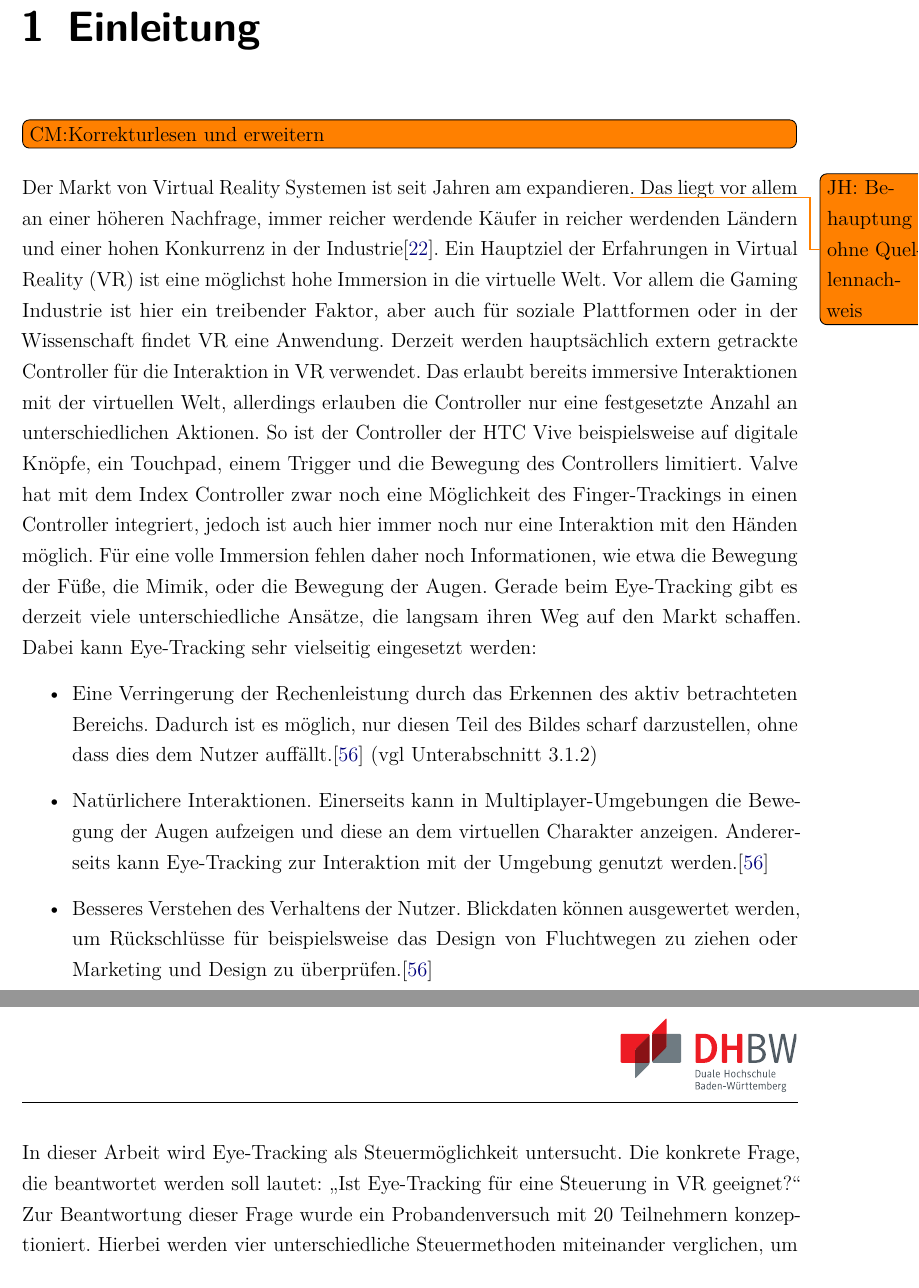
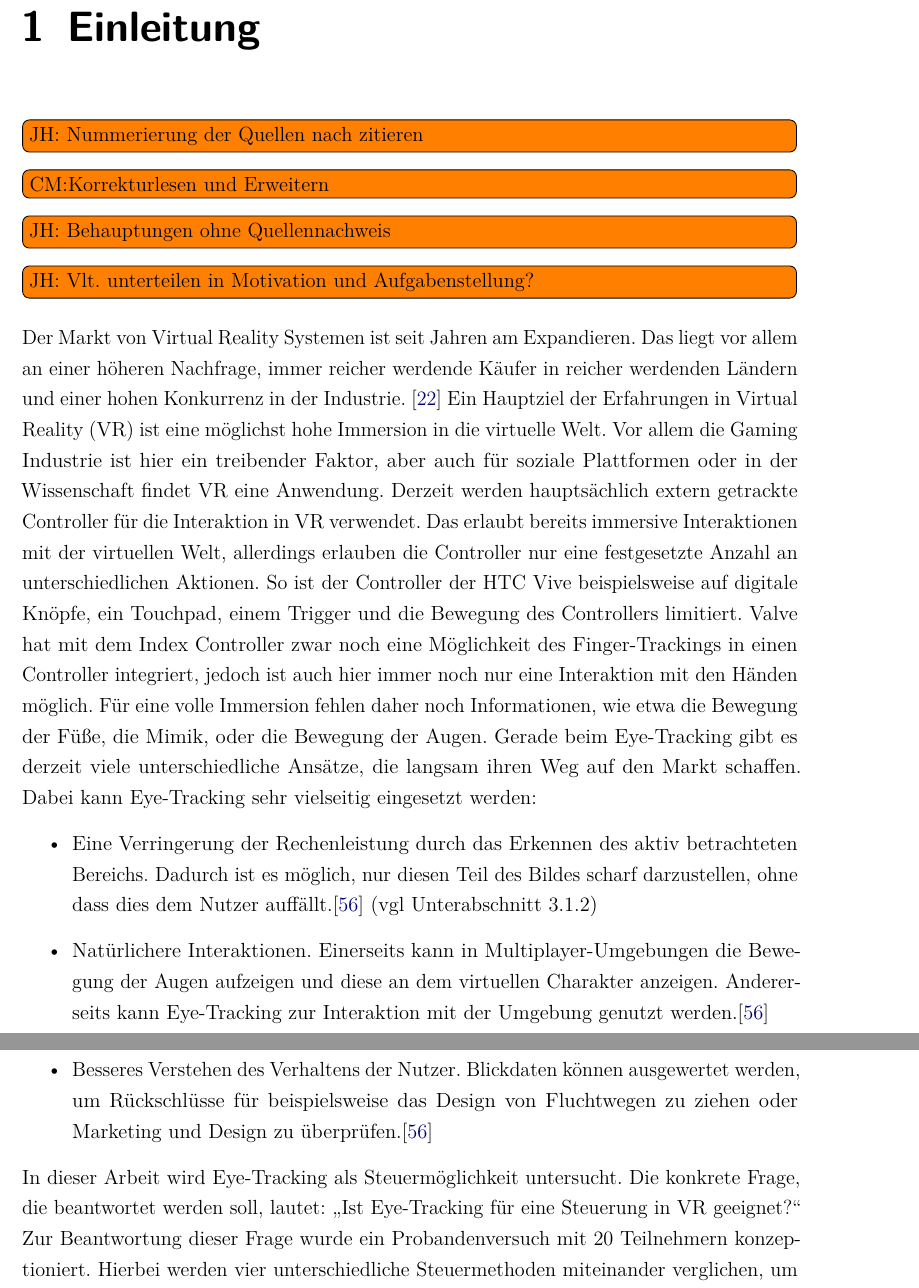
Before and after one commit to pmj95/VR_gaze_control, a LaTeX document (Doku/dokumentation.tex, which reads Doku/content/01kapitel.tex): two parts of pages 14 and 15 of 103, joined at a grey line, cut so that both start at the same text. Compiled offline with pdfLaTeX.

Commit message:
Korrektur lesen Kapitel 1

```diff
--- a/Doku/content/01kapitel.tex
+++ b/Doku/content/01kapitel.tex
@@ -1,12 +1,15 @@
 %!TEX root = ../dokumentation.tex
 \chapter{Einleitung}
-\todo[inline]{CM:Korrekturlesen und erweitern}
-Der Markt von Virtual Reality Systemen ist seit Jahren am expandieren\todo{JH: Behauptung ohne Quellennachweis}. Das liegt vor allem an einer höheren Nachfrage, immer reicher werdende Käufer in reicher werdenden Ländern und einer hohen Konkurrenz in der Industrie\cite{grandview.2020}. Ein Hauptziel der Erfahrungen in \ac{VR} ist eine möglichst hohe Immersion in die virtuelle Welt. Vor allem die Gaming Industrie ist hier ein treibender Faktor, aber auch für soziale Plattformen oder in der Wissenschaft findet \ac{VR} eine Anwendung. Derzeit werden hauptsächlich extern getrackte Controller für die Interaktion in \ac{VR} verwendet. Das erlaubt bereits immersive Interaktionen mit der virtuellen Welt, allerdings erlauben die Controller nur eine festgesetzte Anzahl an unterschiedlichen Aktionen. So ist der Controller der HTC Vive beispielsweise auf digitale Knöpfe, ein Touchpad, einem Trigger und die Bewegung des Controllers limitiert. Valve hat mit dem Index Controller zwar noch eine Möglichkeit des Finger-Trackings in einen Controller integriert, jedoch ist auch hier immer noch nur eine Interaktion mit den Händen möglich. Für eine volle Immersion fehlen daher noch Informationen, wie etwa die Bewegung der Füße, die Mimik, oder die Bewegung der Augen. Gerade beim Eye-Tracking gibt es derzeit viele unterschiedliche Ansätze, die langsam ihren Weg auf den Markt schaffen. Dabei kann Eye-Tracking sehr vielseitig eingesetzt werden:
+\todo[inline]{JH: Nummerierung der Quellen nach zitieren}
+\todo[inline]{CM:Korrekturlesen und Erweitern}
+\todo[inline]{JH: Behauptungen ohne Quellennachweis}
+\todo[inline]{JH: Vlt. unterteilen in Motivation und Aufgabenstellung?}
+Der Markt von Virtual Reality Systemen ist seit Jahren am Expandieren. Das liegt vor allem an einer höheren Nachfrage, immer reicher werdende Käufer in reicher werdenden Ländern und einer hohen Konkurrenz in der Industrie. \cite{grandview.2020} Ein Hauptziel der Erfahrungen in \ac{VR} ist eine möglichst hohe Immersion in die virtuelle Welt. Vor allem die Gaming Industrie ist hier ein treibender Faktor, aber auch für soziale Plattformen oder in der Wissenschaft findet \ac{VR} eine Anwendung. Derzeit werden hauptsächlich extern getrackte Controller für die Interaktion in \ac{VR} verwendet. Das erlaubt bereits immersive Interaktionen mit der virtuellen Welt, allerdings erlauben die Controller nur eine festgesetzte Anzahl an unterschiedlichen Aktionen. So ist der Controller der HTC Vive beispielsweise auf digitale Knöpfe, ein Touchpad, einem Trigger und die Bewegung des Controllers limitiert. Valve hat mit dem Index Controller zwar noch eine Möglichkeit des Finger-Trackings in einen Controller integriert, jedoch ist auch hier immer noch nur eine Interaktion mit den Händen möglich. Für eine volle Immersion fehlen daher noch Informationen, wie etwa die Bewegung der Füße, die Mimik, oder die Bewegung der Augen. Gerade beim Eye-Tracking gibt es derzeit viele unterschiedliche Ansätze, die langsam ihren Weg auf den Markt schaffen. Dabei kann Eye-Tracking sehr vielseitig eingesetzt werden:
 \begin{itemize}
 	\item Eine Verringerung der Rechenleistung durch das Erkennen des aktiv betrachteten Bereichs. Dadurch ist es möglich, nur diesen Teil des Bildes scharf darzustellen, ohne dass dies dem Nutzer auffällt.\cite{Rogers.2019} (vgl \autoref{section:foveated})
 	\item Natürlichere Interaktionen. Einerseits kann in Multiplayer-Umgebungen die Bewegung der Augen aufzeigen und diese an dem virtuellen Charakter anzeigen. Andererseits kann Eye-Tracking zur Interaktion mit der Umgebung genutzt werden.\cite{Rogers.2019}
 	\item Besseres Verstehen des Verhaltens der Nutzer. Blickdaten können ausgewertet werden, um Rückschlüsse für beispielsweise das Design von Fluchtwegen zu ziehen oder Marketing und Design zu überprüfen.\cite{Rogers.2019}
 \end{itemize}
-In dieser Arbeit wird Eye-Tracking als Steuermöglichkeit untersucht. Die konkrete Frage, die beantwortet werden soll lautet: \glqq Ist Eye-Tracking für eine Steuerung in \ac{VR} geeignet?\grqq{} Zur Beantwortung dieser Frage wurde ein Probandenversuch mit 20 Teilnehmern konzeptioniert. Hierbei werden vier unterschiedliche Steuermethoden miteinander verglichen, um eine Aussage über die Eignung von Eye-Tracking im Vergleich zu anderen Steuermethoden treffen zu können. Die Steuermethoden setzen sich aus jeweils zwei Ziel- und Auswahlmethoden zusammen. Zum Zielen werden ein Laserpointer mit dem klassischen \ac{VR} Controller und Eye-Tracking verwendet. Zur Auswahl werden der Trigger des Controllers und Blinzeln genutzt. Daraus ergeben sich vier Kombinationsmöglichkeiten. Des Weiteren werden die Distanz der Knöpfe zum Spieler und die Größe der Knöpfe variiert, um die Auswirkung dieser beiden Parameter untersuchen zu können. Während der Versuche werden Daten, wie etwa der Dauer pro Versuch, der Dauer zwischen dem Auswählen zweier Knöpfe, den Blickdaten und das subjektive Empfinden der Probanden aufgezeichnet. Mit einer Analyse der Daten wird eine begründete Antwort auf die Forschungsfrage erarbeitet. Da zum geplanten Zeitpunkt der Probandenversuche die Ausgangsbeschränkungen aufgrund der \ac{COVID-19}-Pandemie in Kraft waren, konnte die Studie nicht im vollen Rahmen durchgeführt werden. Deshalb wurde die Teilnehmerzahl auf vier Probanden, wovon zwei die beiden Autoren dieser Arbeit sind, reduziert und die Anzahl der Versuche auf die wesentlichen Aspekte reduziert. Das bedeutet, dass die Distanz zu den Knöpfen gar nicht und die Größe der Knöpfe nur auf zwei Stufen variiert wurde. Daraus ergeben sich acht mögliche Versuchsaufbauten, jede Steuerart je einmal mit großen und einmal mit kleinen Knöpfen. Trotz dieser Einschränkung ist eine Beantwortung der Forschungsfrage möglich, die geringe Probandenzahl und der geänderte Versuchsaufbau müssen bei der Interpretation der Ergebnisse jedoch berücksichtigt werden.
+In dieser Arbeit wird Eye-Tracking als Steuermöglichkeit untersucht. Die konkrete Frage, die beantwortet werden soll, lautet: \glqq Ist Eye-Tracking für eine Steuerung in \ac{VR} geeignet?\grqq{} Zur Beantwortung dieser Frage wurde ein Probandenversuch mit 20 Teilnehmern konzeptioniert. Hierbei werden vier unterschiedliche Steuermethoden miteinander verglichen, um eine Aussage über die Eignung von Eye-Tracking im Vergleich zu anderen Steuermethoden treffen zu können. Die Steuermethoden setzen sich aus jeweils zwei Ziel- und Auswahlmethoden zusammen. Zum Zielen werden ein Laserpointer mit dem klassischen \ac{VR} Controller und Eye-Tracking verwendet. Zur Auswahl werden der Trigger des Controllers und Blinzeln genutzt. Daraus ergeben sich vier Kombinationsmöglichkeiten. Des Weiteren werden die Distanz der Knöpfe zum Spieler und die Größe der Knöpfe variiert, um die Auswirkung dieser beiden Parameter untersuchen zu können. Während der Versuche werden Daten, wie etwa der Dauer pro Versuch, der Dauer zwischen dem Auswählen zweier Knöpfe, den Blickdaten und das subjektive Empfinden der Probanden aufgezeichnet. Mit einer Analyse der Daten wird eine begründete Antwort auf die Forschungsfrage erarbeitet. Da zum geplanten Zeitpunkt der Probandenversuche die Ausgangsbeschränkungen aufgrund der \ac{COVID-19}-Pandemie in Kraft waren, konnte die Studie nicht im vollen Rahmen durchgeführt werden. Deshalb wurde die Teilnehmerzahl auf vier Probanden, wovon zwei die beiden Autoren dieser Arbeit sind, reduziert und die Anzahl der Versuche auf die wesentlichen Aspekte reduziert. Das bedeutet, dass die Distanz zu den Knöpfen gar nicht und die Größe der Knöpfe nur auf zwei Stufen variiert wurde. Daraus ergeben sich acht mögliche Versuchsaufbauten, jede Steuerart je einmal mit großen und einmal mit kleinen Knöpfen. Trotz dieser Einschränkung ist eine Beantwortung der Forschungsfrage möglich, die geringe Probandenzahl und der geänderte Versuchsaufbau müssen bei der Interpretation der Ergebnisse jedoch berücksichtigt werden.
 
 Die Versuche ergaben, dass die Kombination Laserpointer/Trigger am effektivsten ist. Dicht darauf folgen die Methoden Laserpointer/Blinzeln auf Platz zwei und Eye-Tracking/Blinzeln auf Platz drei. Alle drei dieser Methoden sind in der implementierten Form zur Interaktion in \ac{VR} gut geeignet. Die Kombination aus Eye-Tracking und Blinzeln bereitete vielen Probanden Probleme, was sich auch in der Gesamtdauer und Genauigkeit wiederspiegelt.
```
Also changed, not shown: Doku/ads/header.tex (+2 -0 lines).
